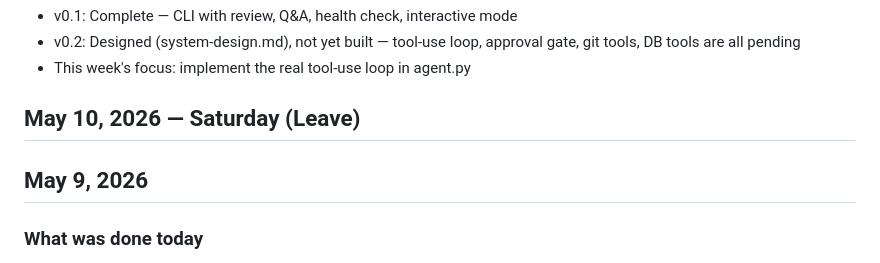
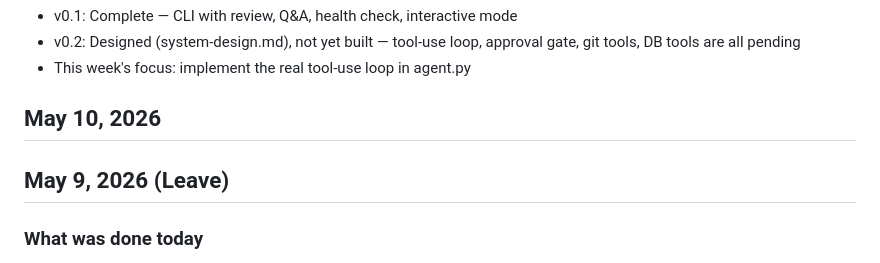
Before and after one commit to Shalin-mish/tiqworld-ai-agent, a Markdown page: docs/devlog.md, the part around the change. Rendered like a GitHub page.

Commit message:
Revise dates and leave status in devlog
Updated date formatting and clarified leave status for May 9.

```diff
--- a/docs/devlog.md
+++ b/docs/devlog.md
@@ -20,9 +20,9 @@ The commit trail was completely missing. Code was being written and tested local
 - This week's focus: implement the real tool-use loop in agent.py
 
 
-## May 10, 2026 — Saturday (Leave)
+## May 10, 2026
 
-## May 9, 2026
+## May 9, 2026 (Leave)
 
 ### What was done today
 - Planned in detail how the real tool-use loop should work in agent.py
```
